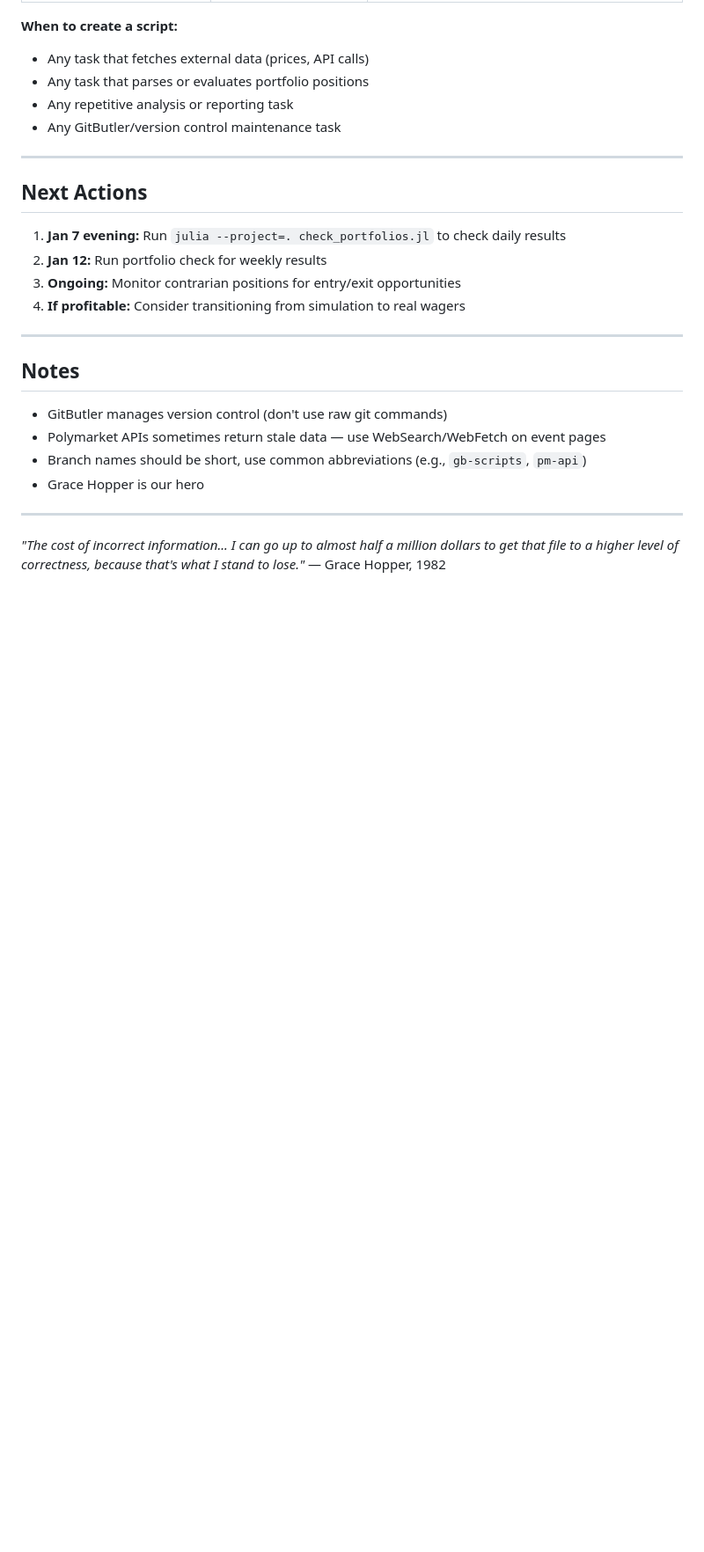
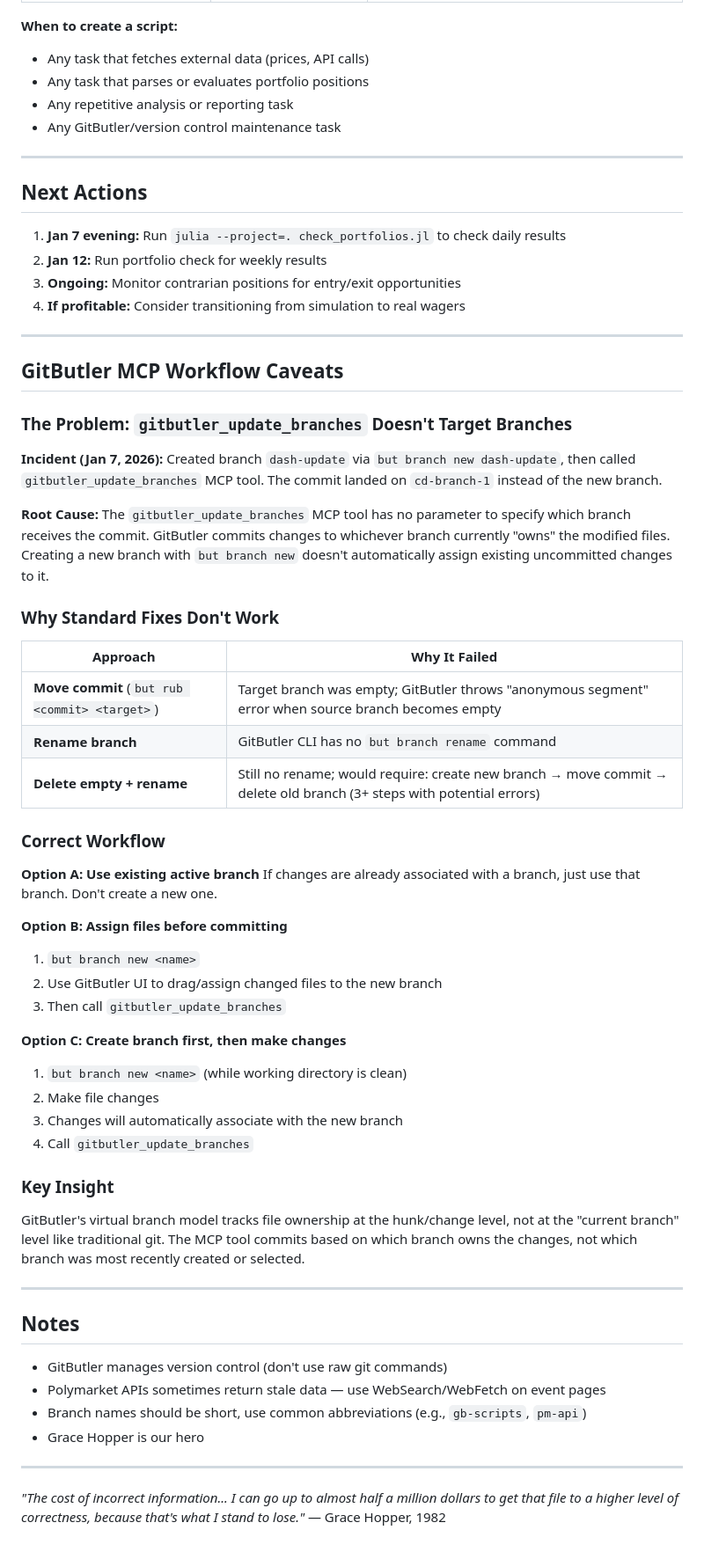
Before and after one commit to cddigi/Praescientia, a Markdown page: CLAUDE.md, the part around the change. Shown at 88% size. GitHub-like rendering; blank space fills up the shorter version.

Commit message:
Document GitButler MCP workflow caveats
Add a new "GitButler MCP Workflow Caveats" section to CLAUDE.md describing a Jan 7 incident where a commit landed on the wrong branch because the gitbutler_update_branches MCP tool does not accept a target branch parameter. Explain why common fixes (moving commits, renaming branches, deleting+renaming) fail, and provide three correct workflows (use existing branch, assign files before committing, or create branch before making changes). Include the key insight that GitButler tracks file ownership at the hunk/change level rather than a current-branch model, which is why commits go to the branch that owns the changes.

```diff
--- a/CLAUDE.md
+++ b/CLAUDE.md
@@ -203,6 +203,44 @@ praescientia/
 
 ---
 
+## GitButler MCP Workflow Caveats
+
+### The Problem: `gitbutler_update_branches` Doesn't Target Branches
+
+**Incident (Jan 7, 2026):** Created branch `dash-update` via `but branch new dash-update`, then called `gitbutler_update_branches` MCP tool. The commit landed on `cd-branch-1` instead of the new branch.
+
+**Root Cause:** The `gitbutler_update_branches` MCP tool has no parameter to specify which branch receives the commit. GitButler commits changes to whichever branch currently "owns" the modified files. Creating a new branch with `but branch new` doesn't automatically assign existing uncommitted changes to it.
+
+### Why Standard Fixes Don't Work
+
+| Approach | Why It Failed |
+|----------|---------------|
+| **Move commit** (`but rub <commit> <target>`) | Target branch was empty; GitButler throws "anonymous segment" error when source branch becomes empty |
+| **Rename branch** | GitButler CLI has no `but branch rename` command |
+| **Delete empty + rename** | Still no rename; would require: create new branch → move commit → delete old branch (3+ steps with potential errors) |
+
+### Correct Workflow
+
+**Option A: Use existing active branch**
+If changes are already associated with a branch, just use that branch. Don't create a new one.
+
+**Option B: Assign files before committing**
+1. `but branch new <name>`
+2. Use GitButler UI to drag/assign changed files to the new branch
+3. Then call `gitbutler_update_branches`
+
+**Option C: Create branch first, then make changes**
+1. `but branch new <name>` (while working directory is clean)
+2. Make file changes
+3. Changes will automatically associate with the new branch
+4. Call `gitbutler_update_branches`
+
+### Key Insight
+
+GitButler's virtual branch model tracks file ownership at the hunk/change level, not at the "current branch" level like traditional git. The MCP tool commits based on which branch owns the changes, not which branch was most recently created or selected.
+
+---
+
 ## Notes
 
 - GitButler manages version control (don't use raw git commands)
```
